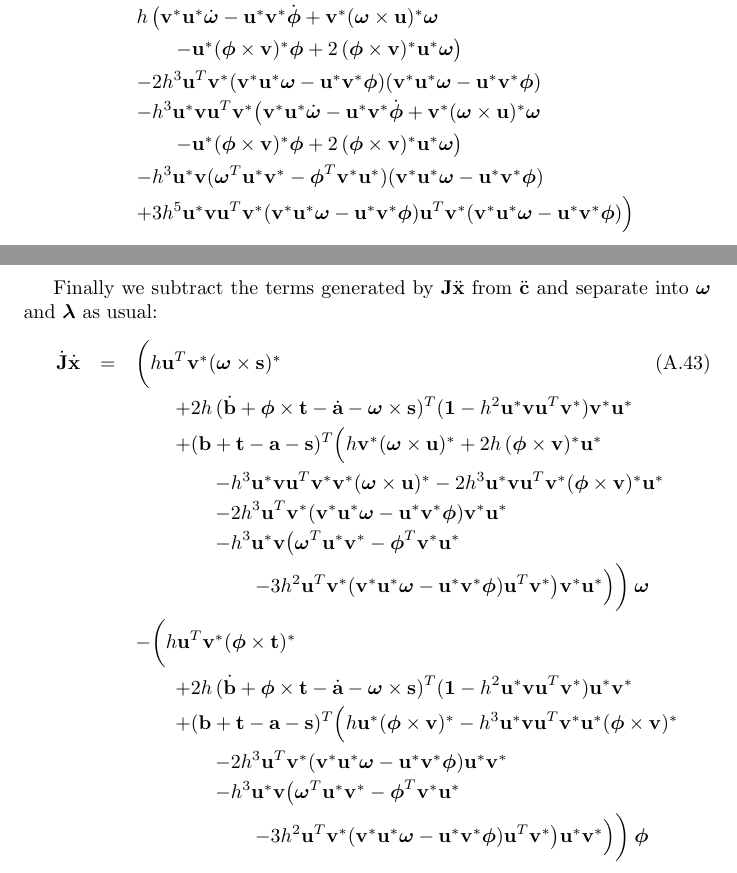
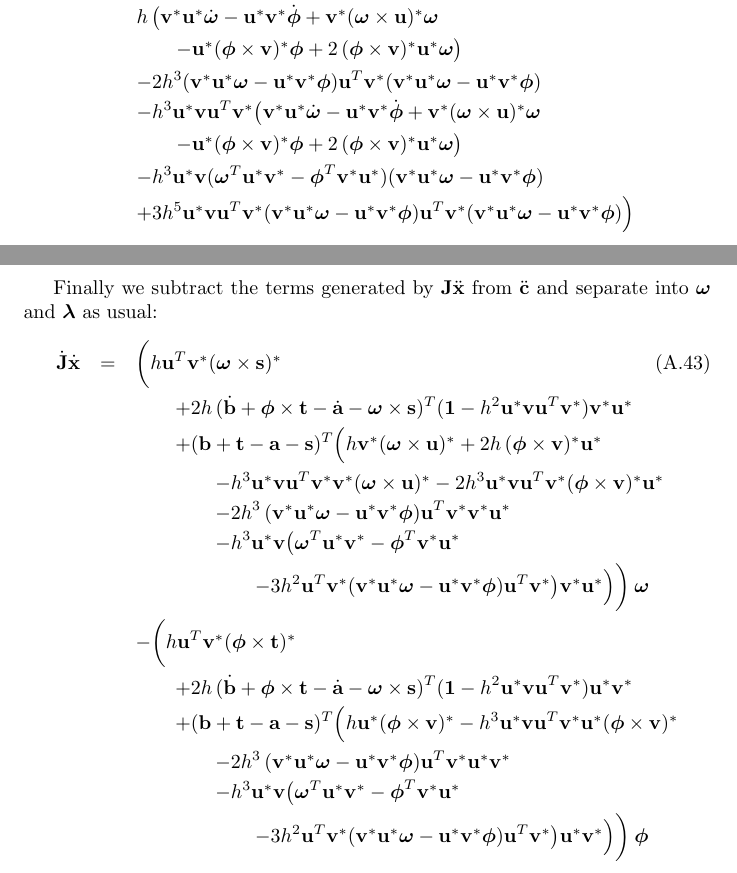
Before and after one commit to ept/maniation, a LaTeX thesis (diss.tex, which reads constrEx.tex): two parts of pages 27 and 28 of 30, joined at a grey line, cut so that both start at the same text. Compiled offline with pdfLaTeX.

Commit message:
Fixed matrix multiplication order bug
git-svn-id: file:///Users/martin/Documents/svnrepo/trunk/martin/text/university/part2project@1255 3ab4d77f-209f-454f-af32-ffe4b78d429c

```diff
--- a/constrEx.tex
+++ b/constrEx.tex
@@ -386,8 +386,8 @@ Now we can turn to calculating the derivatives of \ve{c}:
         -\dual{\ve{u}}\dual{(\ve{\phi}\times\ve{v})}\ve{\phi} +
         2\,\dual{(\ve{\phi}\times\ve{v})}\dual{\ve{u}}\ve{\omega} \big)
         \nonumber\\*&&\quad\quad
-        -2h^3 \ve{u}^T\dual{\ve{v}}
-        (\dual{\ve{v}}\dual{\ve{u}}\ve{\omega} - \dual{\ve{u}}\dual{\ve{v}}\ve{\phi})
+        -2h^3 (\dual{\ve{v}}\dual{\ve{u}}\ve{\omega} - \dual{\ve{u}}\dual{\ve{v}}\ve{\phi})
+        \ve{u}^T\dual{\ve{v}}
         (\dual{\ve{v}}\dual{\ve{u}}\ve{\omega} - \dual{\ve{u}}\dual{\ve{v}}\ve{\phi})
         \nonumber\\*&&\quad\quad
         -h^3\dual{\ve{u}}\ve{v}\ve{u}^T\dual{\ve{v}} \big(
@@ -420,8 +420,8 @@ into \ve{\omega} and \ve{\lambda} as usual:
         -h^3\dual{\ve{u}}\ve{v}\ve{u}^T\dual{\ve{v}}\dual{\ve{v}}\dual{(\ve{\omega}\times\ve{u})}
         -2h^3\dual{\ve{u}}\ve{v}\ve{u}^T\dual{\ve{v}}\dual{(\ve{\phi}\times\ve{v})}\dual{\ve{u}}
         \nonumber\\*&&\quad\quad\quad\quad
-        -2h^3 \ve{u}^T\dual{\ve{v}} (\dual{\ve{v}}\dual{\ve{u}}\ve{\omega} -
-        \dual{\ve{u}}\dual{\ve{v}}\ve{\phi}) \dual{\ve{v}}\dual{\ve{u}}
+        -2h^3\,(\dual{\ve{v}}\dual{\ve{u}}\ve{\omega} - \dual{\ve{u}}\dual{\ve{v}}\ve{\phi})
+        \ve{u}^T\dual{\ve{v}}\dual{\ve{v}}\dual{\ve{u}}
         \nonumber\\*&&\quad\quad\quad\quad
         -h^3 \dual{\ve{u}}\ve{v} \big(
         \ve{\omega}^T\dual{\ve{u}}\dual{\ve{v}} - \ve{\phi}^T\dual{\ve{v}}\dual{\ve{u}}
```
Also changed, not shown: constrEx.tex (4 more changed lines).
